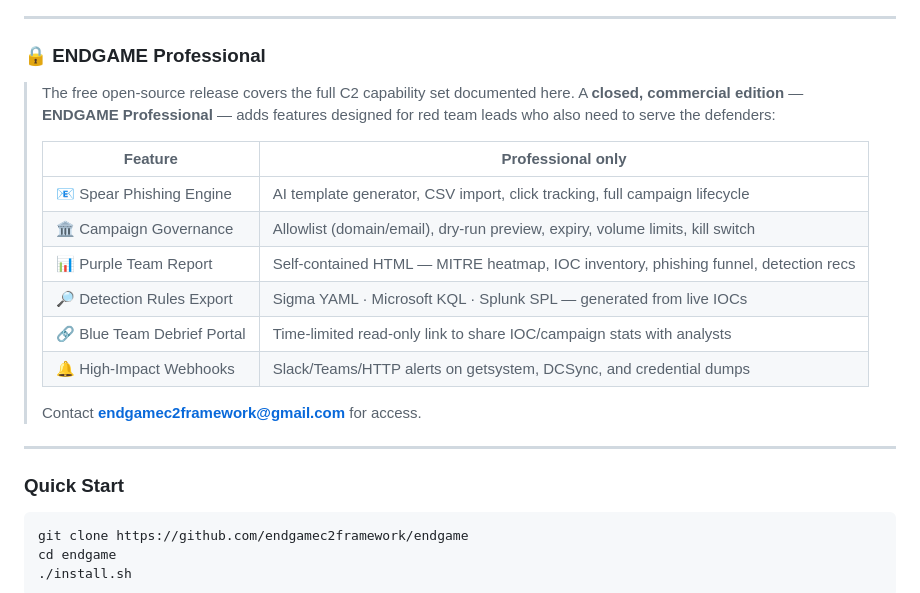
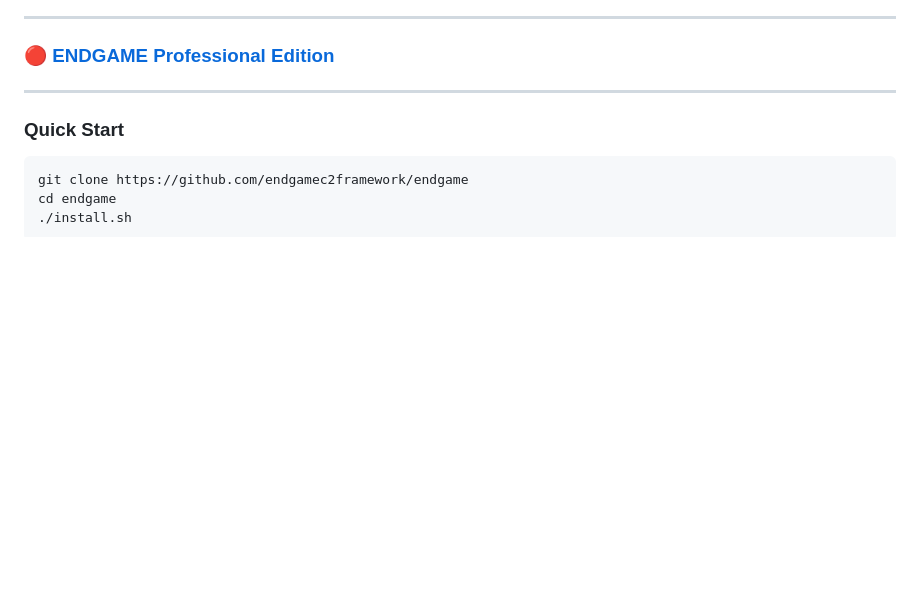
Before and after one commit to endgamec2framework/endgame, a Markdown page: README.md, the part around the change. Drawn GitHub-style; blank space fills up the shorter version.

Commit message:
docs(readme): replace Professional section with link to professional.html
Co-Authored-By: Claude Sonnet 4.6 <noreply@anthropic.com>
Claude-Session: https://claude.ai/code/session_01TtBKF4YtSpXqpjq3QWiGqh

```diff
--- a/README.md
+++ b/README.md
@@ -22,20 +22,7 @@
 
 ---
 
-### 🔒 ENDGAME Professional
-
-> The free open-source release covers the full C2 capability set documented here. A **closed, commercial edition** — **ENDGAME Professional** — adds features designed for red team leads who also need to serve the defenders:
->
-> | Feature | Professional only |
-> |---|---|
-> | 📧 Spear Phishing Engine | AI template generator, CSV import, click tracking, full campaign lifecycle |
-> | 🏛 Campaign Governance | Allowlist (domain/email), dry-run preview, expiry, volume limits, kill switch |
-> | 📊 Purple Team Report | Self-contained HTML — MITRE heatmap, IOC inventory, phishing funnel, detection recs |
-> | 🔎 Detection Rules Export | Sigma YAML · Microsoft KQL · Splunk SPL — generated from live IOCs |
-> | 🔗 Blue Team Debrief Portal | Time-limited read-only link to share IOC/campaign stats with analysts |
-> | 🔔 High-Impact Webhooks | Slack/Teams/HTTP alerts on getsystem, DCSync, and credential dumps |
->
-> Contact **endgamec2framework@gmail.com** for access.
+### **[🔴 ENDGAME Professional Edition](https://endgamec2framework.com/professional.html)**
 
 ---
 
```
